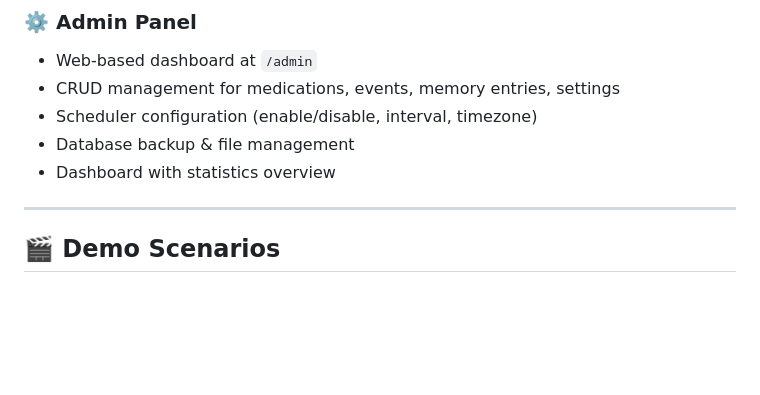
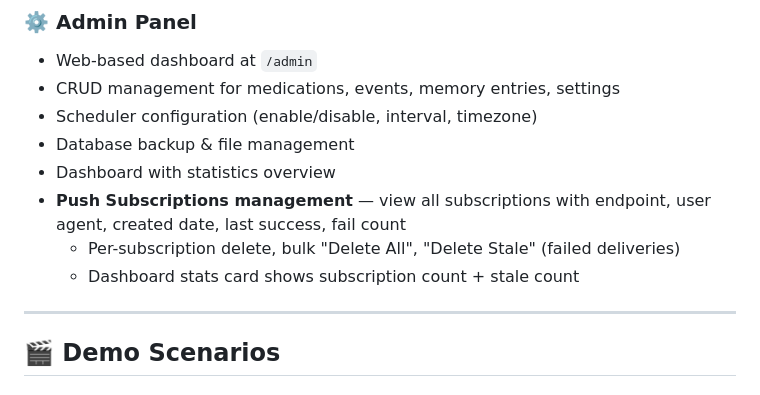
Before and after one commit to mirecekd/sonic2life, a Markdown page: README.md, the part around the change. Drawn GitHub-style; blank space fills up the shorter version.

Commit message:
README: add push subscriptions management to admin panel section

```diff
--- a/README.md
+++ b/README.md
@@ -202,6 +202,9 @@ The entire UI is a single large button. Press it, talk. The AI handles everythin
 - Scheduler configuration (enable/disable, interval, timezone)
 - Database backup & file management
 - Dashboard with statistics overview
+- **Push Subscriptions management** — view all subscriptions with endpoint, user agent, created date, last success, fail count
+  - Per-subscription delete, bulk "Delete All", "Delete Stale" (failed deliveries)
+  - Dashboard stats card shows subscription count + stale count
 
 ---
 
```
